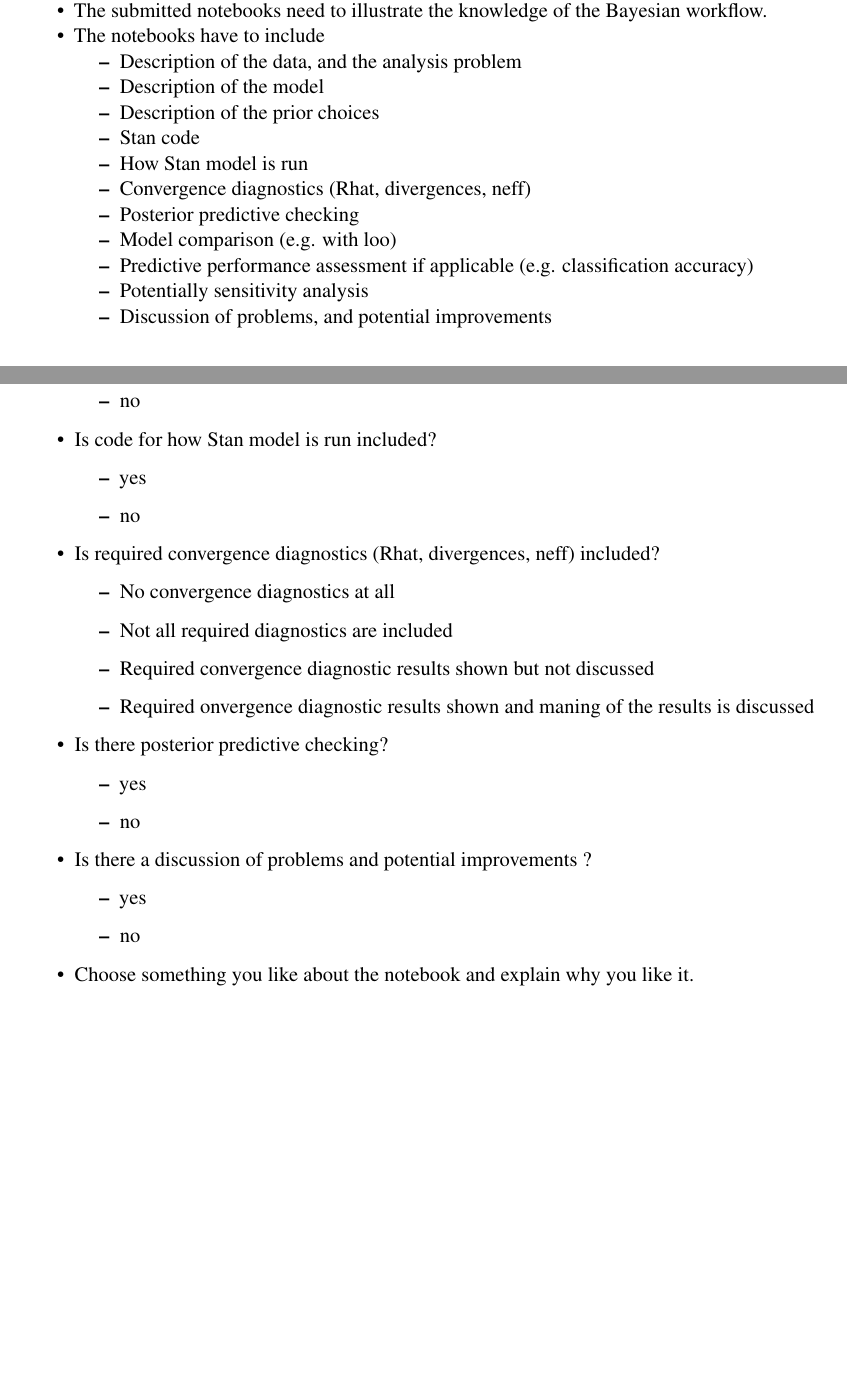
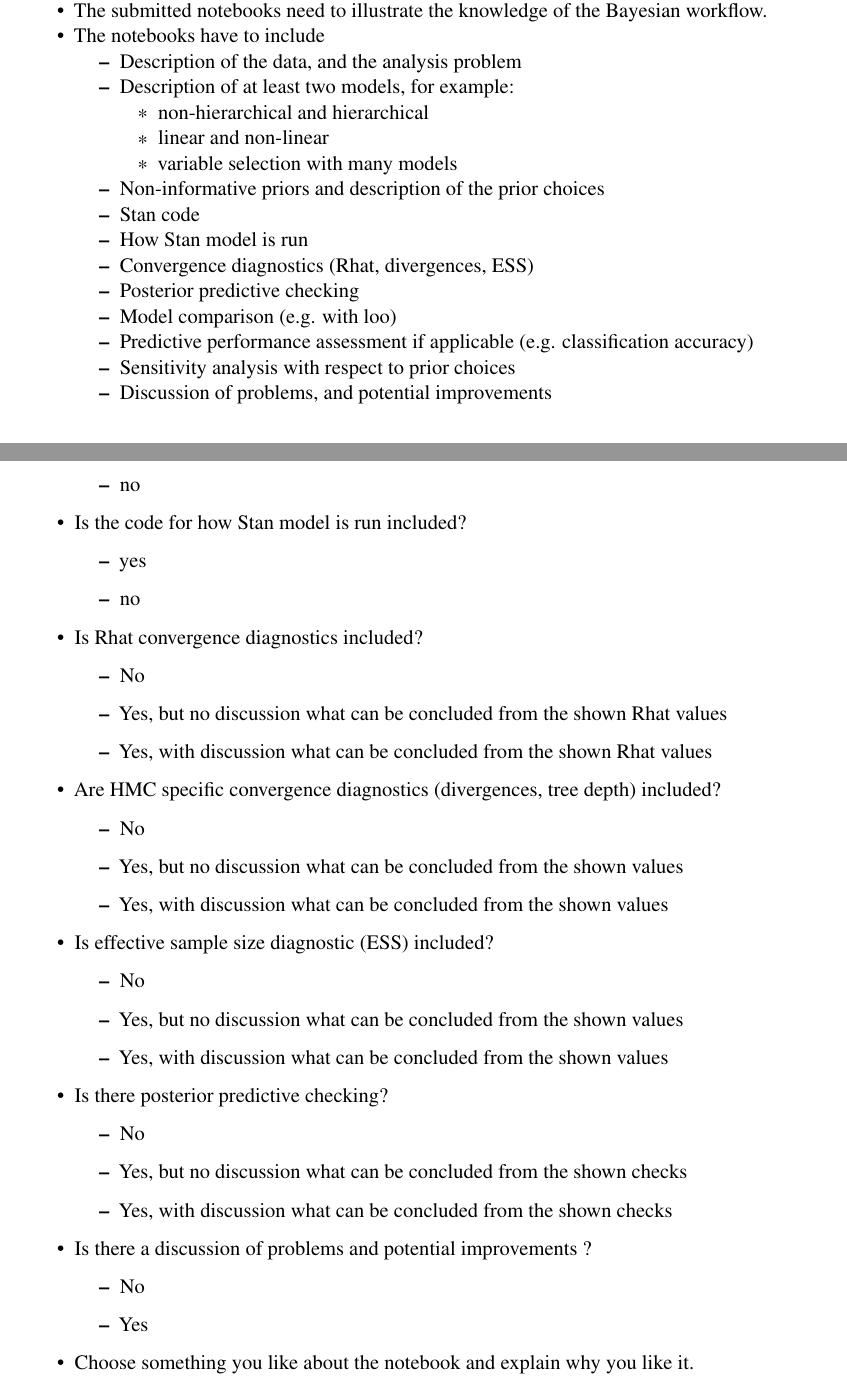
Before and after one commit to avehtari/BDA_course_Aalto, a LaTeX document (project_work/project_work_instructions.tex): two parts of pages 1 and 3 of 3 before the commit and two parts of pages 1 and 3 of 4 after it, joined at a grey line, cut so that both start at the same text, the shorter picture padded with empty space. Compiled offline with pdfLaTeX.

Commit message:
update (not yet ready for 2019)

```diff
--- a/project_work/project_work_instructions.tex
+++ b/project_work/project_work_instructions.tex
@@ -46,16 +46,21 @@
 \item The notebooks have to include
 \begin{itemize}
   \item Description of the data, and the analysis problem
-  \item Description of the model
-  \item Description of the prior choices
+  \item Description of at least two models, for example:
+    \begin{itemize}
+    \item non-hierarchical and hierarchical
+    \item linear and non-linear
+    \item variable selection with many models
+    \end{itemize}
+  \item Non-informative priors and description of the prior choices
   \item Stan code
   \item How Stan model is run
-  \item Convergence diagnostics (Rhat, divergences, neff)
+  \item Convergence diagnostics (Rhat, divergences, ESS)
   \item Posterior predictive checking
   \item Model comparison (e.g. with loo)
-  \item Predictive performance assessment if applicable (e.g. classification
-    accuracy)
-  \item Potentially sensitivity analysis
+  \item Predictive performance assessment if applicable
+    (e.g. classification accuracy)
+  \item Sensitivity analysis with respect to prior choices
   \item Discussion of problems, and potential improvements
 \end{itemize}
 \end{itemize}
@@ -146,30 +158,45 @@ organization.
   \end{itemize}
 
 
-\item Is code for how Stan model is run included?
+\item Is the code for how Stan model is run included?
   \begin{itemize}
   \item yes
   \item no
   \end{itemize}
 
-  \item Is required convergence diagnostics (Rhat, divergences, neff) included?
+  \item Is Rhat convergence diagnostics included?
     \begin{itemize}
-    \item No convergence diagnostics at all
-  \item Not all required diagnostics are included
-  \item Required convergence diagnostic results shown but not discussed
-  \item Required onvergence diagnostic results shown and maning of the results is discussed
+    \item No
+    \item Yes, but no discussion what can be concluded from the shown Rhat values
+    \item Yes, with discussion what can be concluded from the shown Rhat values
+  \end{itemize}
+
+  \item Are HMC specific convergence diagnostics (divergences, tree depth) included?
+    \begin{itemize}
+    \item No
+    \item Yes, but no discussion what can be concluded from the shown values
+    \item Yes, with discussion what can be concluded from the shown values
+  \end{itemize}
+
+
+  \item Is effective sample size diagnostic (ESS) included?
+    \begin{itemize}
+    \item No
+    \item Yes, but no discussion what can be concluded from the shown values
+    \item Yes, with discussion what can be concluded from the shown values
   \end{itemize}
 
 \item Is there posterior predictive checking?
   \begin{itemize}
-  \item yes
-  \item no
+  \item No
+  \item Yes, but no discussion what can be concluded from the shown checks
+  \item Yes, with discussion what can be concluded from the shown checks
   \end{itemize}
 
 \item Is there a discussion of problems and potential improvements ?
   \begin{itemize}
-  \item yes
-  \item no
+  \item No
+  \item Yes
   \end{itemize}
 
 \item Choose something you like about the notebook and explain why you like it.
```
Also changed, not shown: project_work/project_work_instructions.pdf, project_work/project_work_instructions.tex (13 more changed lines).
